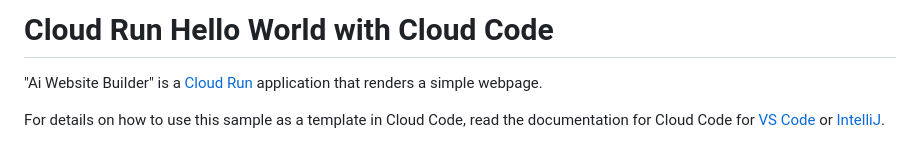
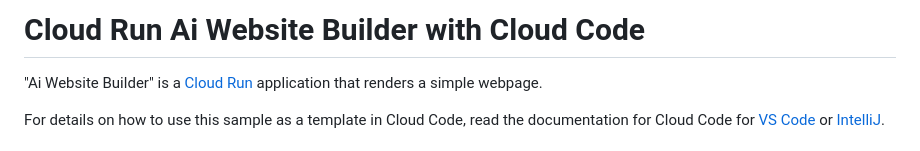
Before and after one commit to Belsinghferrus/ai-website-builder, a Markdown page: README.md, the part around the change. Rendered like a GitHub page.

```diff
--- a/README.md
+++ b/README.md
@@ -1,4 +1,4 @@
-# Cloud Run Hello World with Cloud Code
+# Cloud Run Ai Website Builder with Cloud Code
 
 "Ai Website Builder" is a [Cloud Run](https://cloud.google.com/run/docs) application that renders a simple webpage.
 
```
